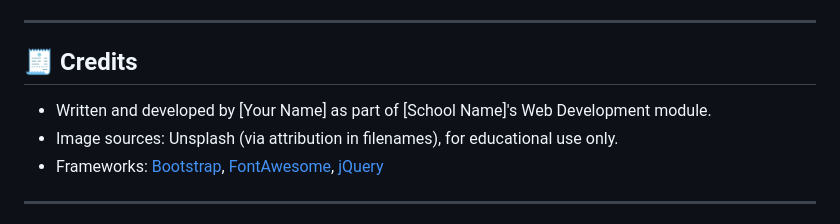
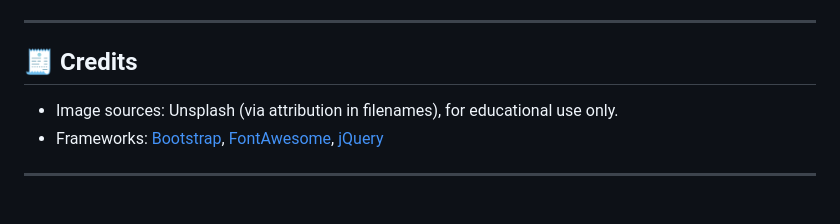
Before and after one commit to jh-sudo/Cook-paper, a Markdown page: README.md, the part around the change. GitHub-like rendering.

```diff
--- a/README.md
+++ b/README.md
@@ -85,7 +85,6 @@ CookPaper/
 
 ## 🧾 Credits
 
-- Written and developed by [Your Name] as part of [School Name]'s Web Development module.
 - Image sources: Unsplash (via attribution in filenames), for educational use only.
 - Frameworks: [Bootstrap](https://getbootstrap.com/), [FontAwesome](https://fontawesome.com/), [jQuery](https://jquery.com/)
 
```
